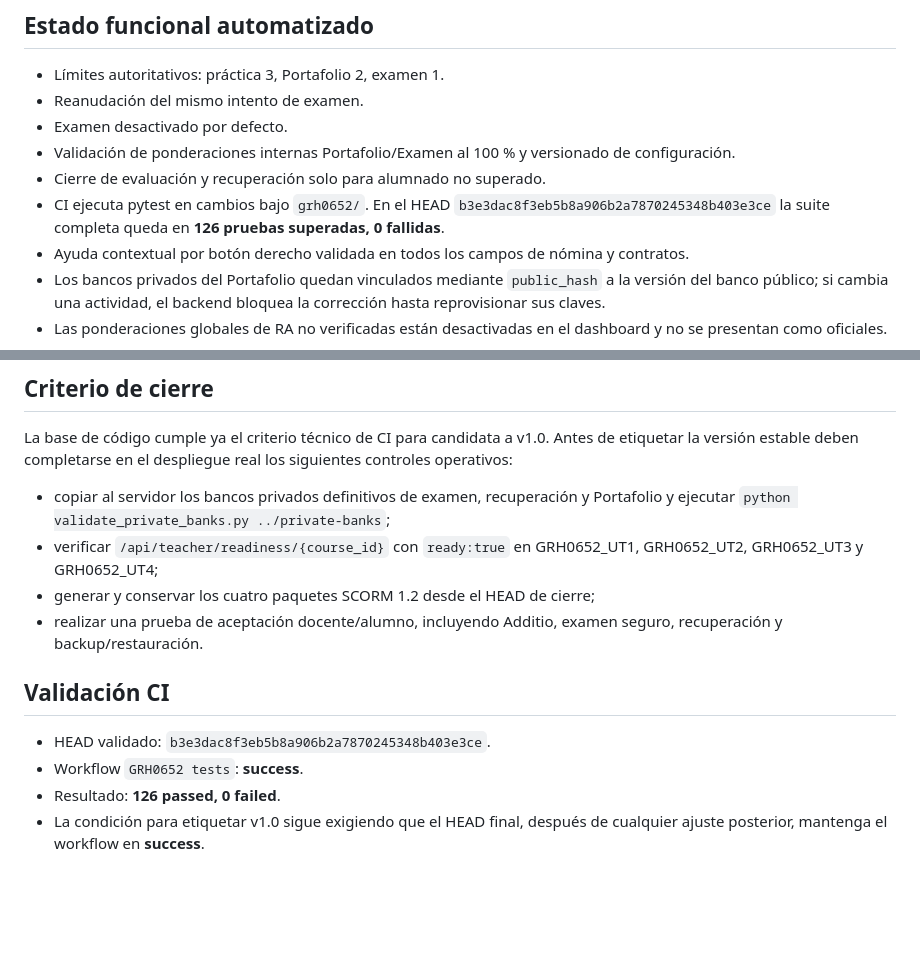
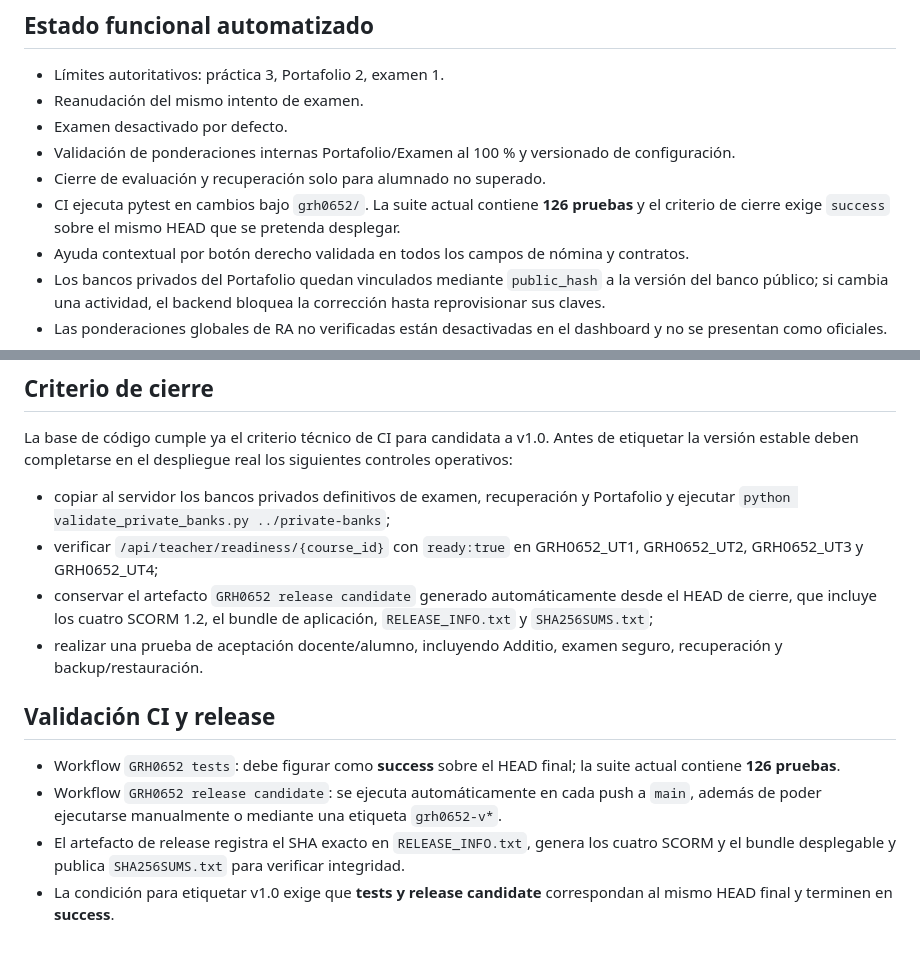
Before and after one commit to atreyu1968/CFGSAF, a Markdown page: grh0652/AUDIT.md, 2 parts joined by grey strips. Rendered like a GitHub page; blank space fills up the shorter version.

Commit message:
GRH0652: hacer estable la auditoría frente a cambios de HEAD

```diff
--- a/grh0652/AUDIT.md
+++ b/grh0652/AUDIT.md
@@ -6,7 +6,7 @@
 - Examen desactivado por defecto.
 - Validación de ponderaciones internas Portafolio/Examen al 100 % y versionado de configuración.
 - Cierre de evaluación y recuperación solo para alumnado no superado.
-- CI ejecuta pytest en cambios bajo `grh0652/`. En el HEAD `b3e3dac8f3eb5b8a906b2a7870245348b403e3ce` la suite completa queda en **126 pruebas superadas, 0 fallidas**.
+- CI ejecuta pytest en cambios bajo `grh0652/`. La suite actual contiene **126 pruebas** y el criterio de cierre exige `success` sobre el mismo HEAD que se pretenda desplegar.
 - Ayuda contextual por botón derecho validada en todos los campos de nómina y contratos.
 - Los bancos privados del Portafolio quedan vinculados mediante `public_hash` a la versión del banco público; si cambia una actividad, el backend bloquea la corrección hasta reprovisionar sus claves.
 - Las ponderaciones globales de RA no verificadas están desactivadas en el dashboard y no se presentan como oficiales.
@@ -69,11 +69,11 @@ Para obtener una **calificación global ponderada del módulo**, debe incorporar
 La base de código cumple ya el criterio técnico de CI para candidata a v1.0. Antes de etiquetar la versión estable deben completarse en el despliegue real los siguientes controles operativos:
 - copiar al servidor los bancos privados definitivos de examen, recuperación y Portafolio y ejecutar `python validate_private_banks.py ../private-banks`;
 - verificar `/api/teacher/readiness/{course_id}` con `ready:true` en GRH0652_UT1, GRH0652_UT2, GRH0652_UT3 y GRH0652_UT4;
-- generar y conservar los cuatro paquetes SCORM 1.2 desde el HEAD de cierre;
+- conservar el artefacto `GRH0652 release candidate` generado automáticamente desde el HEAD de cierre, que incluye los cuatro SCORM 1.2, el bundle de aplicación, `RELEASE_INFO.txt` y `SHA256SUMS.txt`;
 - realizar una prueba de aceptación docente/alumno, incluyendo Additio, examen seguro, recuperación y backup/restauración.
 
-## Validación CI
-- HEAD validado: `b3e3dac8f3eb5b8a906b2a7870245348b403e3ce`.
-- Workflow `GRH0652 tests`: **success**.
-- Resultado: **126 passed, 0 failed**.
-- La condición para etiquetar v1.0 sigue exigiendo que el HEAD final, después de cualquier ajuste posterior, mantenga el workflow en **success**.
+## Validación CI y release
+- Workflow `GRH0652 tests`: debe figurar como **success** sobre el HEAD final; la suite actual contiene **126 pruebas**.
+- Workflow `GRH0652 release candidate`: se ejecuta automáticamente en cada push a `main`, además de poder ejecutarse manualmente o mediante una etiqueta `grh0652-v*`.
+- El artefacto de release registra el SHA exacto en `RELEASE_INFO.txt`, genera los cuatro SCORM y el bundle desplegable y publica `SHA256SUMS.txt` para verificar integridad.
+- La condición para etiquetar v1.0 exige que **tests y release candidate** correspondan al mismo HEAD final y terminen en **success**.
```
